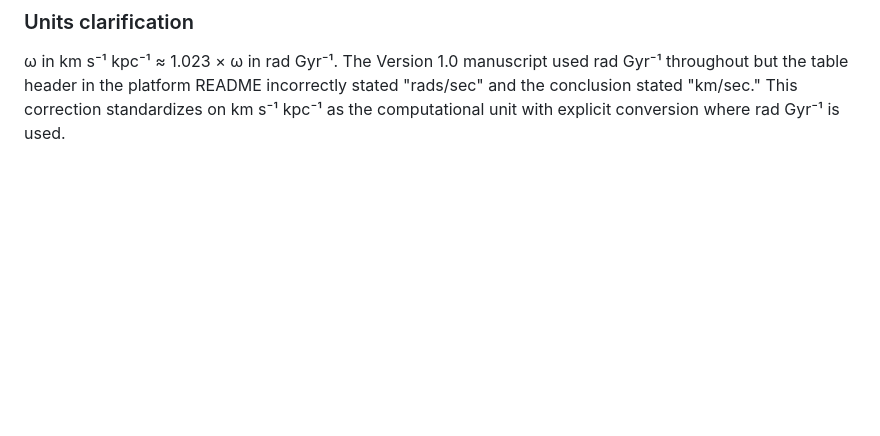
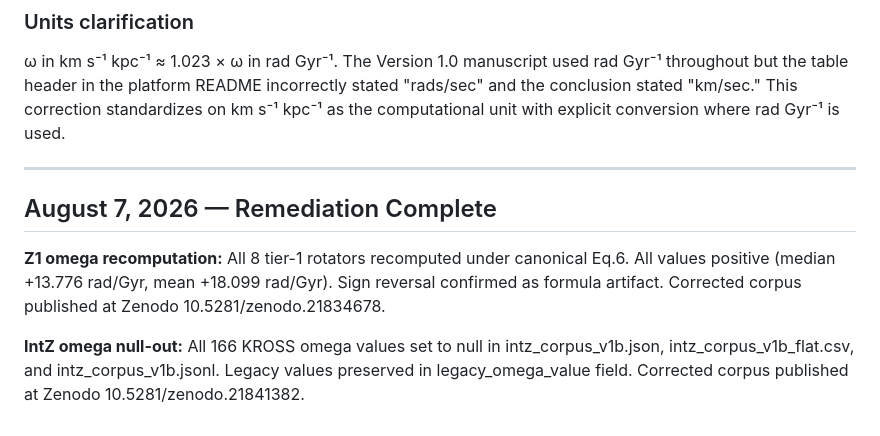
Before and after one commit to eps-research/rag-corpus-series, a Markdown page: CORRECTIONS.md, the part around the change. Drawn GitHub-style; blank space fills up the shorter version.

Commit message:
update CORRECTIONS.md: Z1 recomputation and IntZ null-out complete

```diff
--- a/CORRECTIONS.md
+++ b/CORRECTIONS.md
@@ -91,3 +91,17 @@ The formula discrepancy was identified by Dennis Mungai via an audit conducted w
 ### Units clarification
 
 ω in km s⁻¹ kpc⁻¹ ≈ 1.023 × ω in rad Gyr⁻¹. The Version 1.0 manuscript used rad Gyr⁻¹ throughout but the table header in the platform README incorrectly stated "rads/sec" and the conclusion stated "km/sec." This correction standardizes on km s⁻¹ kpc⁻¹ as the computational unit with explicit conversion where rad Gyr⁻¹ is used.
+
+---
+
+## August 7, 2026 — Remediation Complete
+
+**Z1 omega recomputation:** All 8 tier-1 rotators recomputed under canonical
+Eq.6. All values positive (median +13.776 rad/Gyr, mean +18.099 rad/Gyr).
+Sign reversal confirmed as formula artifact. Corrected corpus published at
+Zenodo 10.5281/zenodo.21834678.
+
+**IntZ omega null-out:** All 166 KROSS omega values set to null in
+intz_corpus_v1b.json, intz_corpus_v1b_flat.csv, and intz_corpus_v1b.jsonl.
+Legacy values preserved in legacy_omega_value field. Corrected corpus
+published at Zenodo 10.5281/zenodo.21841382.
```
